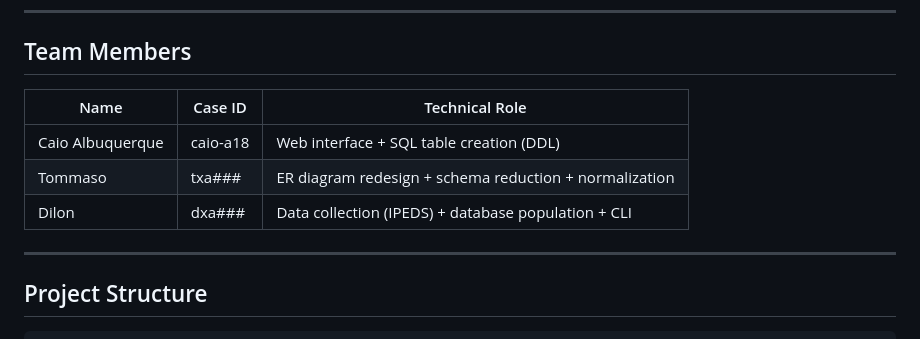
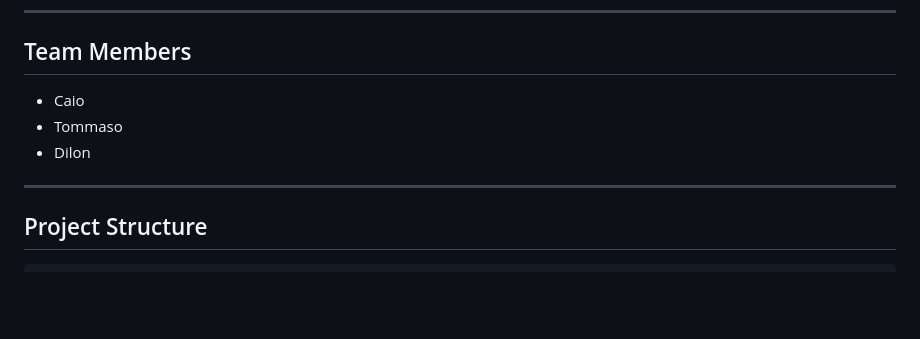
Before and after one commit to caio-a18/CampusConnectOhio, a Markdown page: README.md, the part around the change. Rendered like a GitHub page; blank space fills up the shorter version.

Commit message:
simplify team members section

```diff
--- a/README.md
+++ b/README.md
@@ -10,11 +10,9 @@ location, size, and academic profile. Backed by a relational database populated
 
 ## Team Members
 
-| Name | Case ID | Technical Role |
-|------|---------|----------------|
-| Caio Albuquerque | caio-a18 | Web interface + SQL table creation (DDL) |
-| Tommaso | txa### | ER diagram redesign + schema reduction + normalization |
-| Dilon | dxa### | Data collection (IPEDS) + database population + CLI |
+- Caio
+- Tommaso
+- Dilon
 
 ---
 
```
